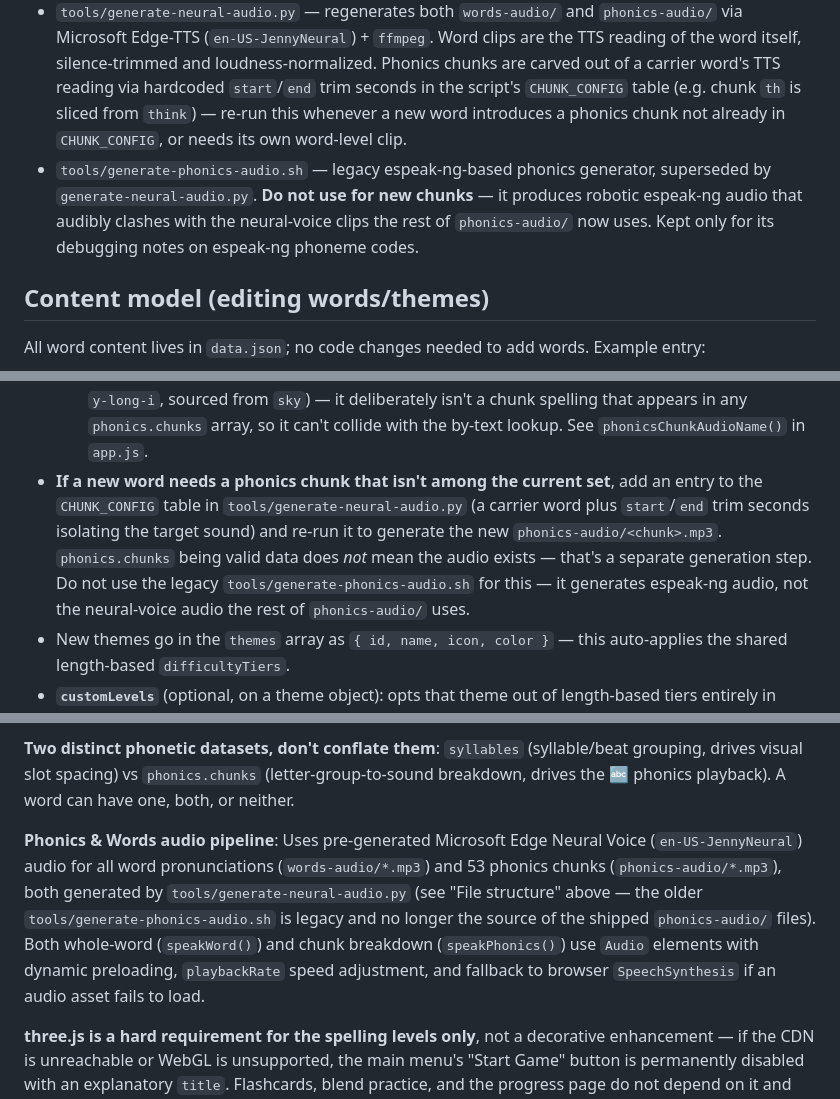
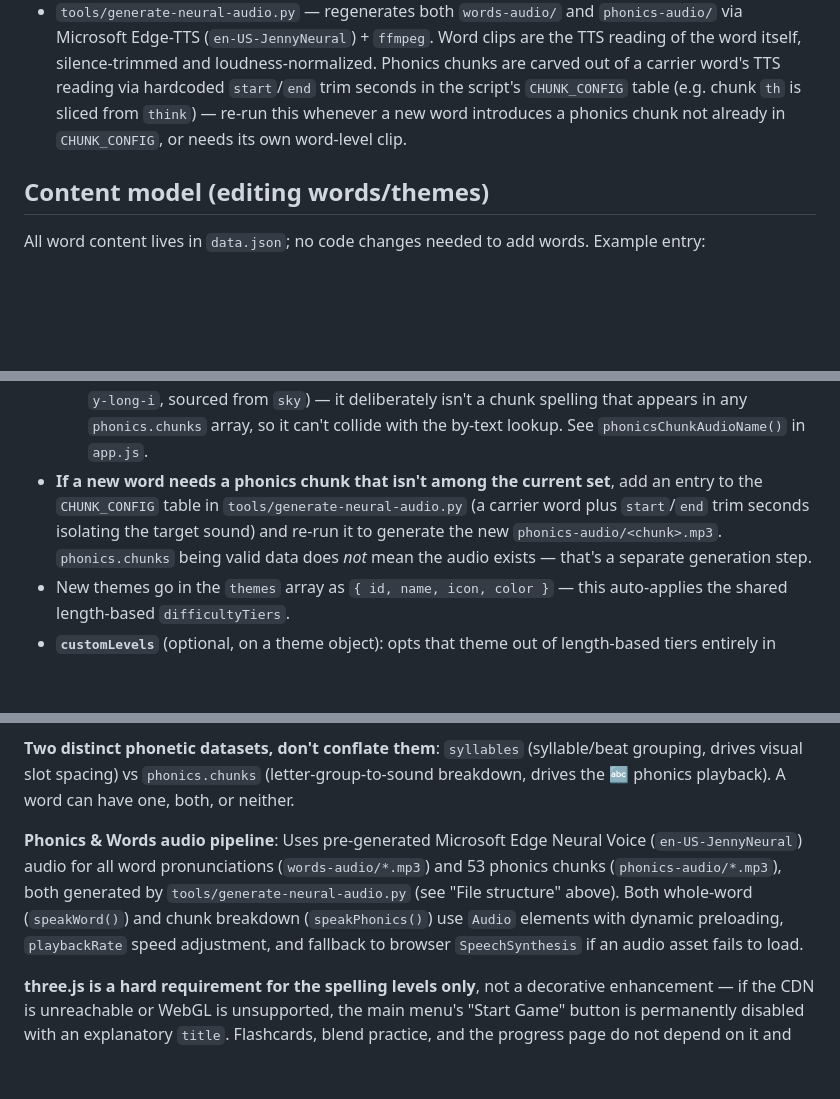
Before and after one commit to pcop/spell-quest, a Markdown page: CLAUDE.md, 3 parts joined by grey strips. GitHub-like rendering; blank space fills up the shorter version.

```diff
--- a/CLAUDE.md
+++ b/CLAUDE.md
@@ -29,7 +29,6 @@ There is no build/lint/test tooling. The only verification done so far is `node
 - `words-audio/*.mp3` — pre-generated whole-word audio clips (filename = word text, e.g. `cat.mp3`), produced by `tools/generate-neural-audio.py`.
 - `phonics-audio/*.mp3` — pre-generated phoneme audio clips (filename = chunk text, e.g. `th.mp3`), produced by `tools/generate-neural-audio.py`.
 - `tools/generate-neural-audio.py` — regenerates both `words-audio/` and `phonics-audio/` via Microsoft Edge-TTS (`en-US-JennyNeural`) + `ffmpeg`. Word clips are the TTS reading of the word itself, silence-trimmed and loudness-normalized. Phonics chunks are carved out of a carrier word's TTS reading via hardcoded `start`/`end` trim seconds in the script's `CHUNK_CONFIG` table (e.g. chunk `th` is sliced from `think`) — re-run this whenever a new word introduces a phonics chunk not already in `CHUNK_CONFIG`, or needs its own word-level clip.
-- `tools/generate-phonics-audio.sh` — legacy espeak-ng-based phonics generator, superseded by `generate-neural-audio.py`. **Do not use for new chunks** — it produces robotic espeak-ng audio that audibly clashes with the neural-voice clips the rest of `phonics-audio/` now uses. Kept only for its debugging notes on espeak-ng phoneme codes.
 
 ## Content model (editing words/themes)
 
@@ -48,7 +47,7 @@ All word content lives in `data.json`; no code changes needed to add words. Exam
 - `syllables` (optional): syllable split for multi-syllable words, e.g. `["ap", "ple"]` — concatenation must exactly equal `word`. Only needed for multi-syllable words; drives visual spacing/shading of answer slots (purely visual, doesn't affect scoring).
 - `phonics` (required): natural-phonics letter-group breakdown, e.g. `{ "chunks": ["c","a","t"], "silent": [] }`. `chunks` concatenated must equal `word`; `silent` is a list of 0-indexed positions into `chunks` that are silent (e.g. silent e). Chunking rules: consonant digraphs (ch/sh/th/ck/wh/nk), vowel teams (ee/ea/oo/ow/ou/ay/ue/eigh/oa/aw), r-controlled vowels (ar/er/ir/or/ur/air/ear/our/oor), and doubled letters (ll/rr/pp) are each one chunk; consonant blends (br/pl/st, etc.) stay split into individual letters since they're two fast sounds, not one. A chunk's audio is looked up purely by its text, so identical spellings always get the same pronunciation even when the real pronunciation varies by word (documented known limitation — see `oo`/`ear` in README's 已知待驗證項目).
   - `audioOverrides` (optional): `{ "<chunkIndex>": "<virtualChunkId>" }`, for the rare case where one specific word's pronunciation of a chunk genuinely conflicts with every other word sharing that same chunk spelling — e.g. `fly`'s word-final `y` is long-i (/aɪ/), but the shared `y` chunk audio is long-e (/i/, from `cherry`/`happy`-style words) since that's the more common case. The override only swaps which `phonics-audio/<file>.mp3` gets played for that one chunk index; `chunks` itself (display text, concatenation-equals-`word` invariant, fallback-TTS text) is untouched. The override target is a "virtual chunk id" registered in `CHUNK_CONFIG` in `tools/generate-neural-audio.py` (e.g. `y-long-i`, sourced from `sky`) — it deliberately isn't a chunk spelling that appears in any `phonics.chunks` array, so it can't collide with the by-text lookup. See `phonicsChunkAudioName()` in `app.js`.
-- **If a new word needs a phonics chunk that isn't among the current set**, add an entry to the `CHUNK_CONFIG` table in `tools/generate-neural-audio.py` (a carrier word plus `start`/`end` trim seconds isolating the target sound) and re-run it to generate the new `phonics-audio/<chunk>.mp3`. `phonics.chunks` being valid data does *not* mean the audio exists — that's a separate generation step. Do not use the legacy `tools/generate-phonics-audio.sh` for this — it generates espeak-ng audio, not the neural-voice audio the rest of `phonics-audio/` uses.
+- **If a new word needs a phonics chunk that isn't among the current set**, add an entry to the `CHUNK_CONFIG` table in `tools/generate-neural-audio.py` (a carrier word plus `start`/`end` trim seconds isolating the target sound) and re-run it to generate the new `phonics-audio/<chunk>.mp3`. `phonics.chunks` being valid data does *not* mean the audio exists — that's a separate generation step.
 - New themes go in the `themes` array as `{ id, name, icon, color }` — this auto-applies the shared length-based `difficultyTiers`.
 - **`customLevels`** (optional, on a theme object): opts that theme out of length-based tiers entirely in favor of hand-picked, named levels — each `{ id, label, distractorCount, wordIds }`, where `wordIds` is an explicit list of `wordBank` ids (any length mix). See `getLevelDefsForTheme()` in `app.js`, the single place that resolves "what are this theme's levels" for both the standard and custom paths — everything else (`startLevel`, `renderLevelGrid`, `renderThemeGrid`, progress/collectibles tables, sticker popup) consumes its output rather than branching on tiers vs custom levels itself. A theme is one or the other, not both. The `id`/`tier` value is stored as an opaque string key in `progress.levels`/`progress.collectibles` (`themeId_tier`) — nothing treats it as a number.
 - `app.js`'s `MIN_WORDS_PER_LEVEL` (currently 3) auto-disables any level (tiered or custom) with too few words — keep at least 3 words per level for it to be playable.
@@ -63,7 +62,7 @@ All word content lives in `data.json`; no code changes needed to add words. Exam
 
 **Two distinct phonetic datasets, don't conflate them**: `syllables` (syllable/beat grouping, drives visual slot spacing) vs `phonics.chunks` (letter-group-to-sound breakdown, drives the 🔤 phonics playback). A word can have one, both, or neither.
 
-**Phonics & Words audio pipeline**: Uses pre-generated Microsoft Edge Neural Voice (`en-US-JennyNeural`) audio for all word pronunciations (`words-audio/*.mp3`) and 53 phonics chunks (`phonics-audio/*.mp3`), both generated by `tools/generate-neural-audio.py` (see "File structure" above — the older `tools/generate-phonics-audio.sh` is legacy and no longer the source of the shipped `phonics-audio/` files). Both whole-word (`speakWord()`) and chunk breakdown (`speakPhonics()`) use `Audio` elements with dynamic preloading, `playbackRate` speed adjustment, and fallback to browser `SpeechSynthesis` if an audio asset fails to load.
+**Phonics & Words audio pipeline**: Uses pre-generated Microsoft Edge Neural Voice (`en-US-JennyNeural`) audio for all word pronunciations (`words-audio/*.mp3`) and 53 phonics chunks (`phonics-audio/*.mp3`), both generated by `tools/generate-neural-audio.py` (see "File structure" above). Both whole-word (`speakWord()`) and chunk breakdown (`speakPhonics()`) use `Audio` elements with dynamic preloading, `playbackRate` speed adjustment, and fallback to browser `SpeechSynthesis` if an audio asset fails to load.
 
 **three.js is a hard requirement for the spelling levels only**, not a decorative enhancement — if the CDN is unreachable or WebGL is unsupported, the main menu's "Start Game" button is permanently disabled with an explanatory `title`. Flashcards, blend practice, and the progress page do not depend on it and remain fully usable regardless. Detection (`setupThreeFxDetection` in `app.js`) listens for `threefx-ready`/`threefx-error` events registered synchronously *before* `three-fx.js` (a `type="module"` script, which behaves like `defer`) can execute — registering the listener inside `DOMContentLoaded` was a previously-fixed race condition where the module script could fire its event before `DOMContentLoaded`, and listeners were never registering in time. Diagnostic: the progress page's "🔍 檢查 3D 特效狀態" only checks whether `window.ThreeFX` exists, not whether models actually render — treat visual confirmation, not the status text, as the source of truth.
 
```
Also changed, not shown: README.md (+2 -3 lines).
